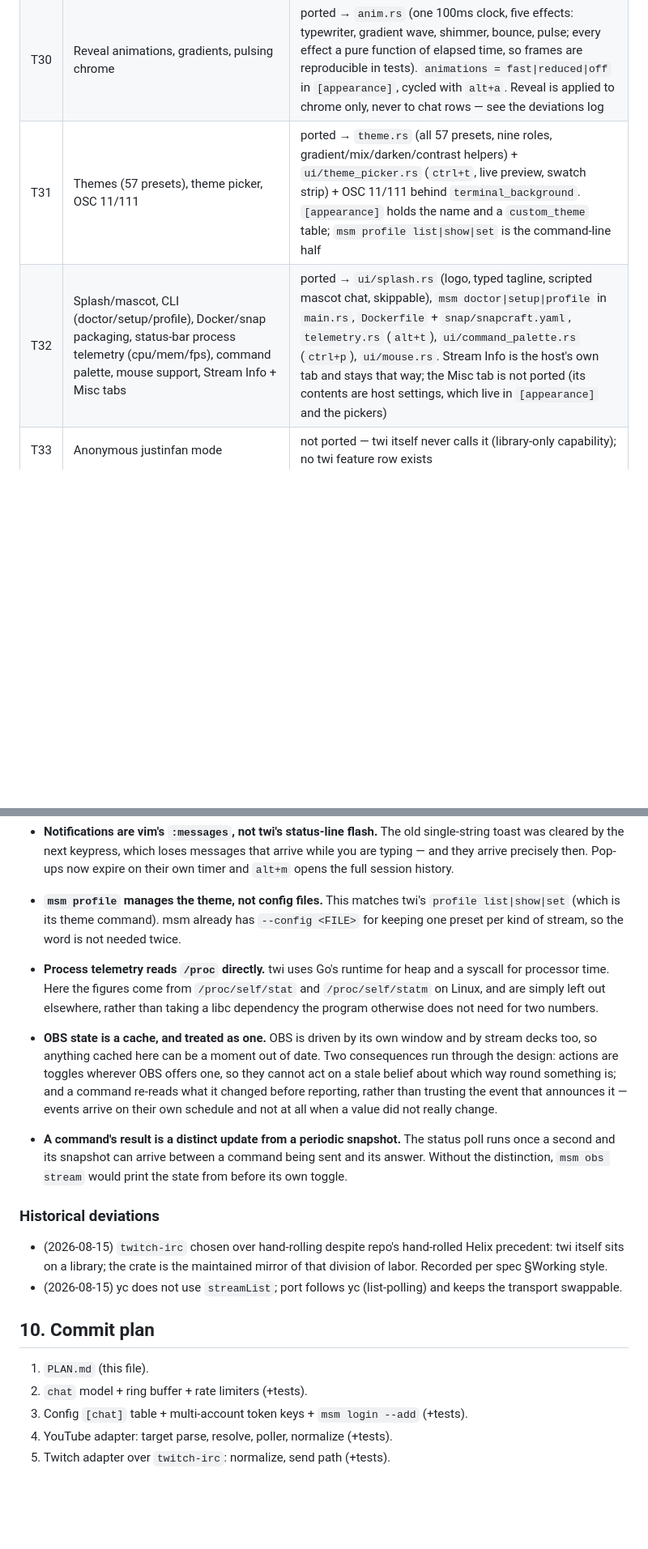
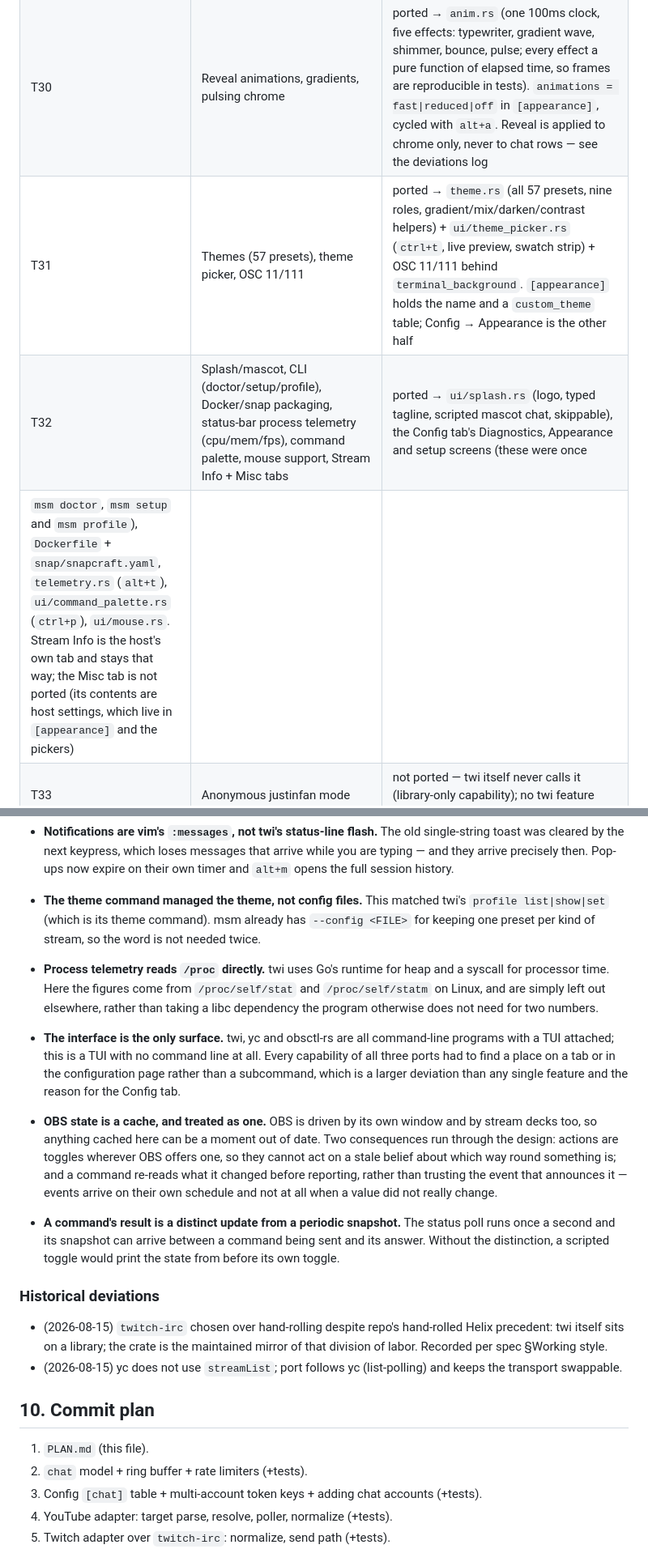
Before and after one commit to worxbend/multistream-manager, a Markdown page: PLAN.md, 2 parts joined by grey strips. Shown at 81% size. GitHub-like rendering; blank space fills up the shorter version.

```diff
--- a/PLAN.md
+++ b/PLAN.md
@@ -221,8 +224,9 @@ Status legend: **ported** (Rust module listed) · **planned** (ordered backlog)
 | T28 | `/channels` picker command | ported → join prompt (`ui/chat_tab.rs`) |
 | T29 | Desktop notifications | ported → `chat/notify.rs` (Windows toast omitted — documented deviation) |
 | T30 | Reveal animations, gradients, pulsing chrome | ported → `anim.rs` (one 100ms clock, five effects: typewriter, gradient wave, shimmer, bounce, pulse; every effect a pure function of elapsed time, so frames are reproducible in tests). `animations = fast\|reduced\|off` in `[appearance]`, cycled with `alt+a`. Reveal is applied to chrome only, never to chat rows — see the deviations log |
-| T31 | Themes (57 presets), theme picker, OSC 11/111 | ported → `theme.rs` (all 57 presets, nine roles, gradient/mix/darken/contrast helpers) + `ui/theme_picker.rs` (`ctrl+t`, live preview, swatch strip) + OSC 11/111 behind `terminal_background`. `[appearance]` holds the name and a `custom_theme` table; `msm profile list\|show\|set` is the command-line half |
-| T32 | Splash/mascot, CLI (doctor/setup/profile), Docker/snap packaging, status-bar process telemetry (cpu/mem/fps), command palette, mouse support, Stream Info + Misc tabs | ported → `ui/splash.rs` (logo, typed tagline, scripted mascot chat, skippable), `msm doctor\|setup\|profile` in `main.rs`, `Dockerfile` + `snap/snapcraft.yaml`, `telemetry.rs` (`alt+t`), `ui/command_palette.rs` (`ctrl+p`), `ui/mouse.rs`. Stream Info is the host's own tab and stays that way; the Misc tab is not ported (its contents are host settings, which live in `[appearance]` and the pickers) |
+| T31 | Themes (57 presets), theme picker, OSC 11/111 | ported → `theme.rs` (all 57 presets, nine roles, gradient/mix/darken/contrast helpers) + `ui/theme_picker.rs` (`ctrl+t`, live preview, swatch strip) + OSC 11/111 behind `terminal_background`. `[appearance]` holds the name and a `custom_theme` table; Config → Appearance is the other half |
+| T32 | Splash/mascot, CLI (doctor/setup/profile), Docker/snap packaging, status-bar process telemetry (cpu/mem/fps), command palette, mouse support, Stream Info + Misc tabs | ported → `ui/splash.rs` (logo, typed tagline, scripted mascot chat, skippable), the Config tab's Diagnostics, Appearance and setup screens (these were once
+`msm doctor`, `msm setup` and `msm profile`), `Dockerfile` + `snap/snapcraft.yaml`, `telemetry.rs` (`alt+t`), `ui/command_palette.rs` (`ctrl+p`), `ui/mouse.rs`. Stream Info is the host's own tab and stays that way; the Misc tab is not ported (its contents are host settings, which live in `[appearance]` and the pickers) |
 | T33 | Anonymous justinfan mode | not ported — twi itself never calls it (library-only capability); no twi feature row exists |
 | T34 | Debug logging (redacted structured) | ported → existing `tracing` to msm.log with the repo's redaction discipline |
 
@@ -372,7 +415,7 @@ the standalone-application scaffolding is not.
   that arrive while you are typing — and they arrive precisely then. Pop-ups now
   expire on their own timer and `alt+m` opens the full session history.
 
-- **`msm profile` manages the theme, not config files.** This matches twi's
+- **The theme command managed the theme, not config files.** This matched twi's
   `profile list|show|set` (which is its theme command). msm already has
   `--config <FILE>` for keeping one preset per kind of stream, so the word is
   not needed twice.
@@ -382,6 +425,12 @@ the standalone-application scaffolding is not.
   `/proc/self/stat` and `/proc/self/statm` on Linux, and are simply left out
   elsewhere, rather than taking a libc dependency the program otherwise does
   not need for two numbers.
+
+- **The interface is the only surface.** twi, yc and obsctl-rs are all
+  command-line programs with a TUI attached; this is a TUI with no command
+  line at all. Every capability of all three ports had to find a place on a
+  tab or in the configuration page rather than a subcommand, which is a
+  larger deviation than any single feature and the reason for the Config tab.
 
 - **OBS state is a cache, and treated as one.** OBS is driven by its own
   window and by stream decks too, so anything cached here can be a moment out
@@ -393,7 +442,7 @@ the standalone-application scaffolding is not.
 
 - **A command's result is a distinct update from a periodic snapshot.** The
   status poll runs once a second and its snapshot can arrive between a command
-  being sent and its answer. Without the distinction, `msm obs stream` would
+  being sent and its answer. Without the distinction, a scripted toggle would
   print the state from before its own toggle.
 
 ### Historical deviations
@@ -408,7 +457,7 @@ the standalone-application scaffolding is not.
 
 1. `PLAN.md` (this file).
 2. `chat` model + ring buffer + rate limiters (+tests).
-3. Config `[chat]` table + multi-account token keys + `msm login --add` (+tests).
+3. Config `[chat]` table + multi-account token keys + adding chat accounts (+tests).
 4. YouTube adapter: target parse, resolve, poller, normalize (+tests).
 5. Twitch adapter over `twitch-irc`: normalize, send path (+tests).
 6. Source seam + per-chat tasks.
```
Also changed, not shown: other parts of PLAN.md (+49 -7 lines).
